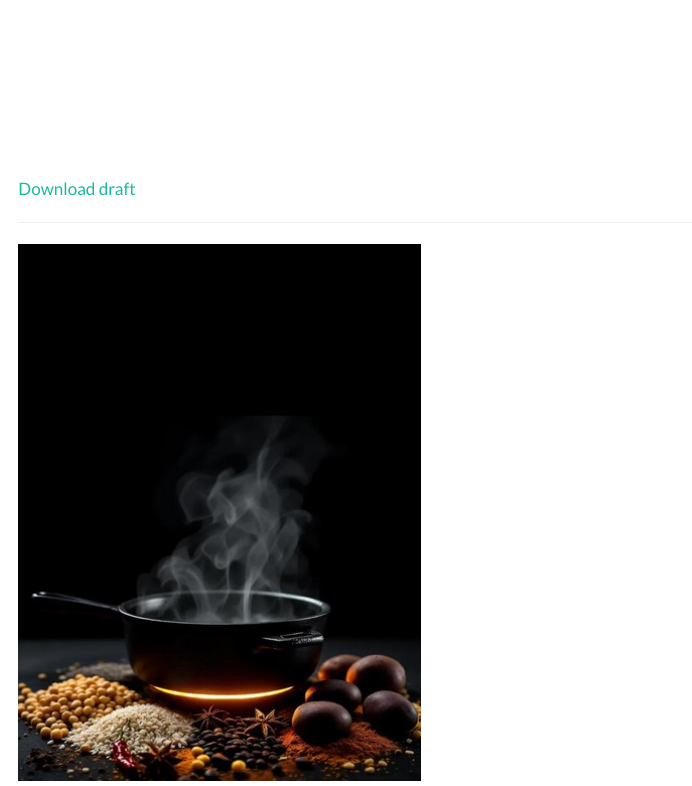
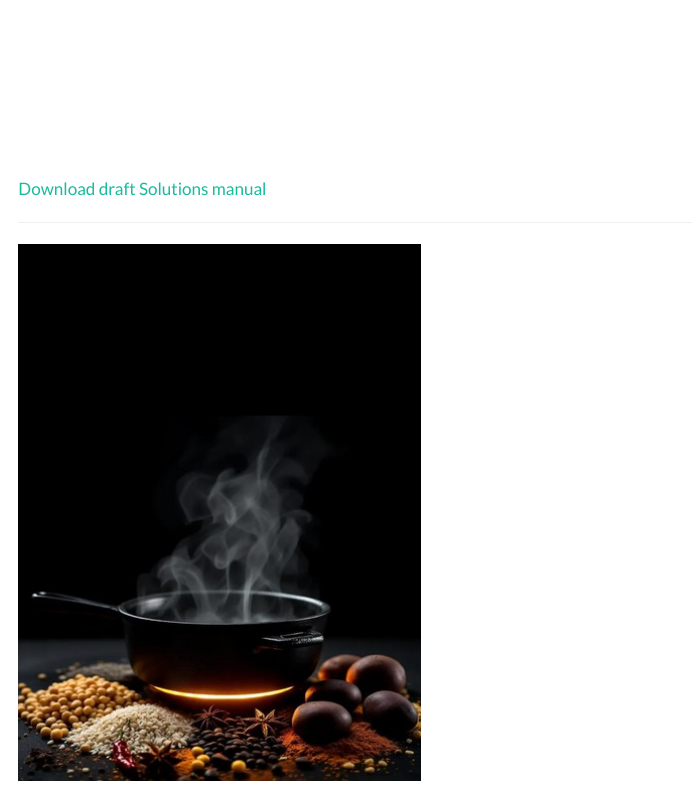
Before and after one commit to wernerhl/wernerhl.github.io, a Quarto document (books.qmd): the page in a window 1100 px wide, from 4250 px down. Rendered offline with R 4.5, knitr and Pandoc in place of Quarto, with nearby package versions; menus at the side of the page are left out.

Commit message:
Update Structural Economics book (713 pages) and add solutions manual (304 pages)
Co-Authored-By: Claude Sonnet 5.5 <noreply@anthropic.com>
Claude-Session: https://claude.ai/code/session_011yYsGUzAFPG921trkFTSxx

```diff
--- a/books.qmd
+++ b/books.qmd
@@ -125,6 +125,7 @@ Organized in seven parts, the book covers the matrix reformulation of standard m
 :::
 ::: {.book-links}
 [Download draft](files/structural_economics.pdf){.book-link}
+[Solutions manual](files/structural_economics_solutions_manual.pdf){.book-link}
 :::
 :::
 :::
```
Also changed, not shown: es/libros.qmd (+1 -0 lines), files/structural_economics_solutions_manual.pdf (added), 1 other file.
